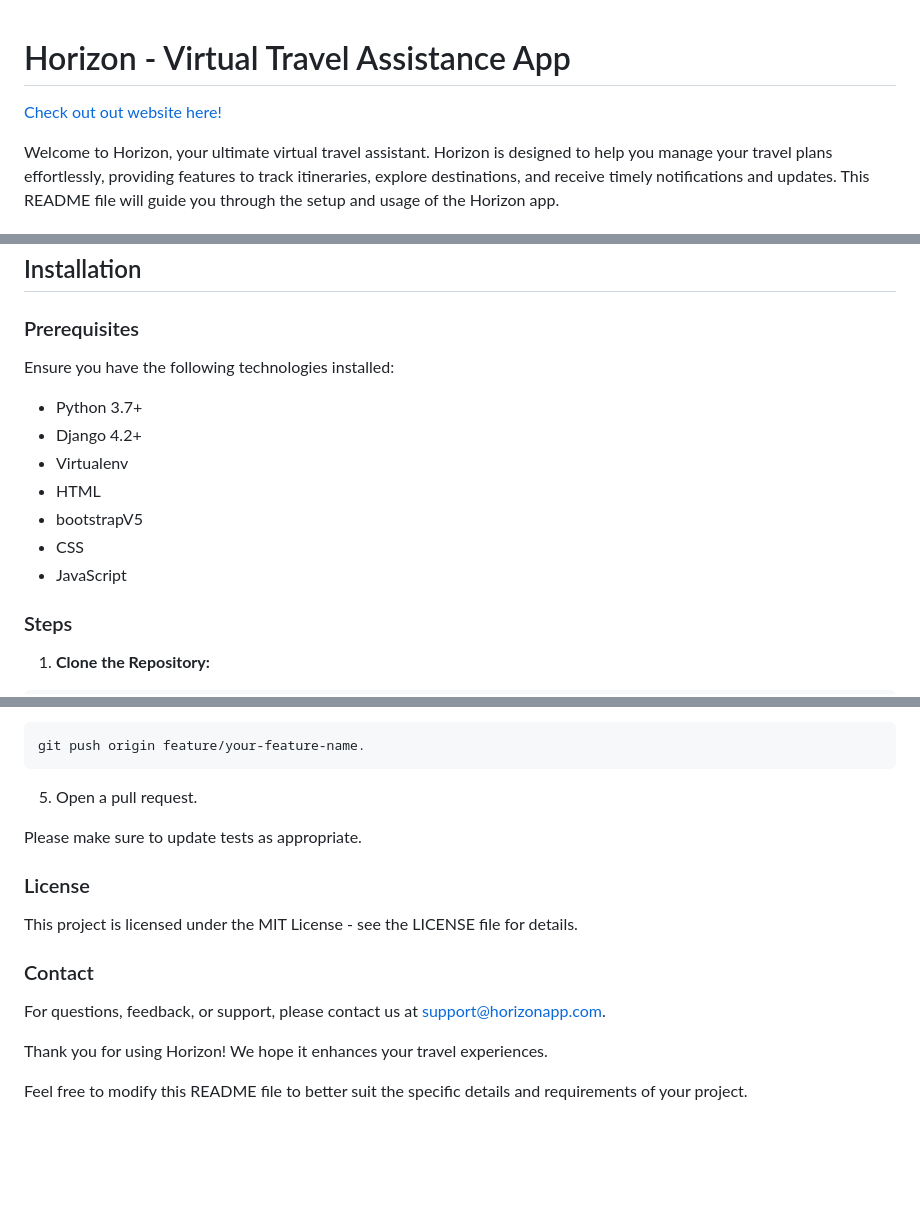
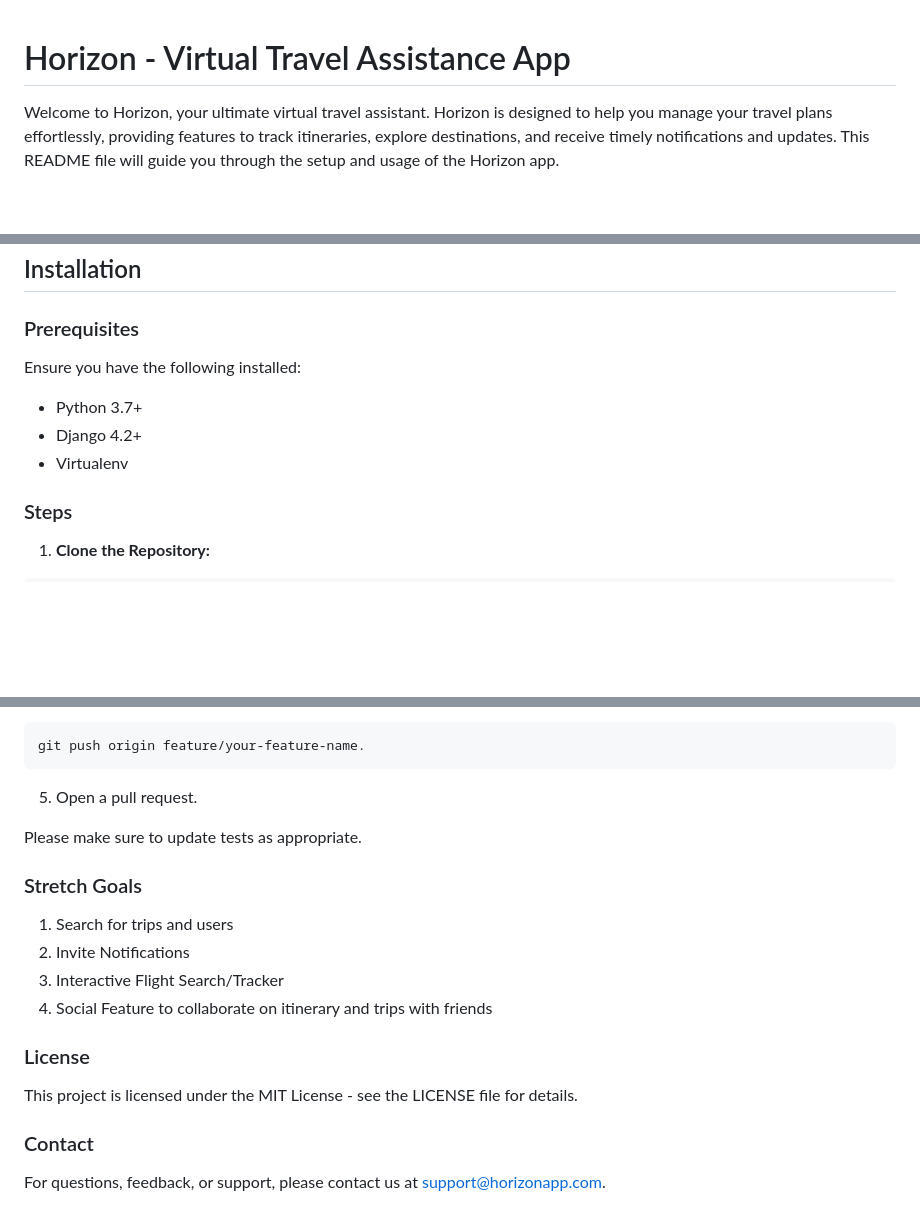
Before and after one commit to Phillipcostas/Horizon-Group, a Markdown page: README.md, 3 parts joined by grey strips. GitHub-like rendering; blank space fills up the shorter version.

```diff
--- a/README.md
+++ b/README.md
@@ -1,6 +1,4 @@
 # Horizon - Virtual Travel Assistance App
-
-[Check out out website here!](https://horizon-acrons-99cbd545c102.herokuapp.com)
 
 Welcome to Horizon, your ultimate virtual travel assistant. Horizon is designed to help you manage your travel plans effortlessly, providing features to track itineraries, explore destinations, and receive timely notifications and updates. This README file will guide you through the setup and usage of the Horizon app.
 
@@ -34,15 +32,11 @@ Welcome to Horizon, your ultimate virtual travel assistant. Horizon is designed
 
 ### Prerequisites
 
-Ensure you have the following technologies installed:
+Ensure you have the following installed:
 
 - Python 3.7+
 - Django 4.2+
 - Virtualenv
-- HTML
-- bootstrapV5
-- CSS
-- JavaScript
 
 ### Steps
 
@@ -122,12 +116,15 @@ git push origin feature/your-feature-name.
 
 Please make sure to update tests as appropriate.
 
+### Stretch Goals
+
+1. Search for trips and users
+2. Invite Notifications
+3. Interactive Flight Search/Tracker
+4. Social Feature to collaborate on itinerary and trips with friends
+
 ### License
 This project is licensed under the MIT License - see the LICENSE file for details.
 
 ### Contact
 For questions, feedback, or support, please contact us at support@horizonapp.com.
-
-Thank you for using Horizon! We hope it enhances your travel experiences.
-
-Feel free to modify this README file to better suit the specific details and requirements of your project.
```
